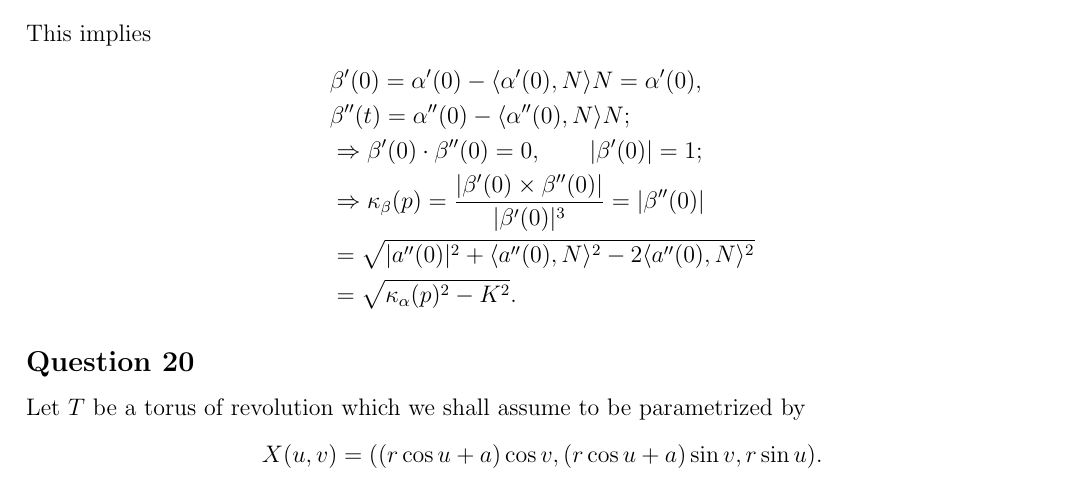
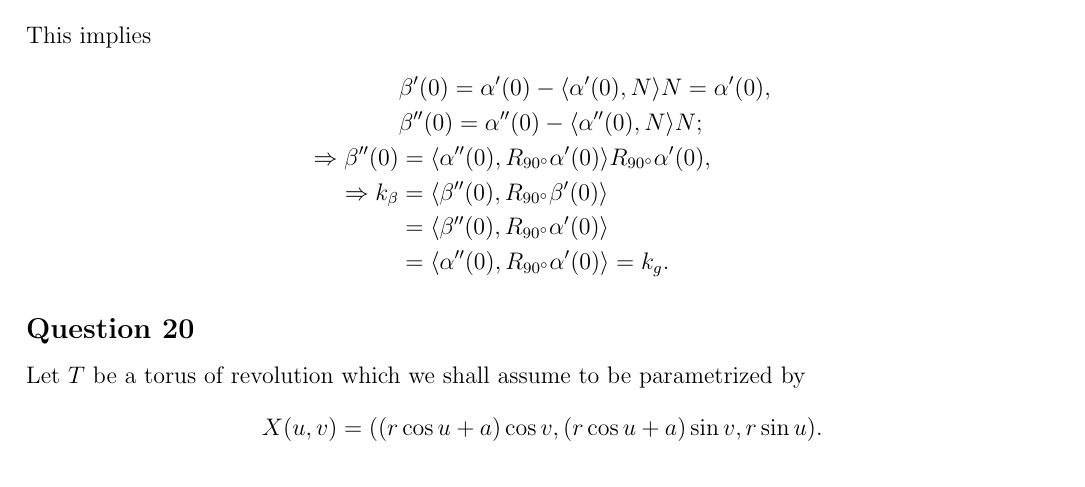
Before and after one commit to SyxP/8ProblemsAWeek, a LaTeX problem sheet (HW8/HW8.tex): part of page 3 of 4, cut so that both start at the same text. Compiled offline with pdfLaTeX.

Commit message:
Update HW8.tex

```diff
--- a/HW8/HW8.tex
+++ b/HW8/HW8.tex
@@ -139,11 +140,11 @@ where $N$ is the unit normal of $T_p(S)$. Then we have\begin{align*}
 \end{align*}
 This implies \begin{align*}
     &\beta'(0) = \alpha'(0) - \langle\alpha'(0),N\rangle N = \alpha'(0),\\
-    &\beta''(t) = \alpha''(0) - \langle \alpha''(0),N\rangle N;\\
-    &\Rightarrow  \beta'(0)\cdot \beta''(0)= 0,\qquad |\beta'(0)|=1;\\
-    &\Rightarrow  \kappa_{\beta}(p) =  \frac{|\beta'(0)\times\beta''(0)|}{|\beta'(0)|^3}=|\beta''(0)|\\
-    &= \sqrt{|a''(0)|^2+\langle a''(0),N\rangle^2-2\langle a''(0),N\rangle^2}\\
-    &=\sqrt{\kappa_\alpha(p)^2-K^2}.
+    &\beta''(0) = \alpha''(0) - \langle \alpha''(0),N\rangle N;\\
+    \Rightarrow  \beta''(0) &= \langle \alpha''(0),R_{90^\circ}\alpha'(0)\rangle R_{90^\circ}\alpha'(0),\\
+    \Rightarrow  k_\beta &= \langle \beta''(0), R_{90^\circ}\beta'(0)\rangle \\
+    &= \langle \beta''(0), R_{90^\circ}\alpha'(0)\rangle\\
+    &= \langle \alpha''(0), R_{90^\circ}\alpha'(0)\rangle = k_g.
 \end{align*}
 
 \subsection*{Question 20}
```
Also changed, not shown: HW8/HW8.tex (1 more changed lines).
